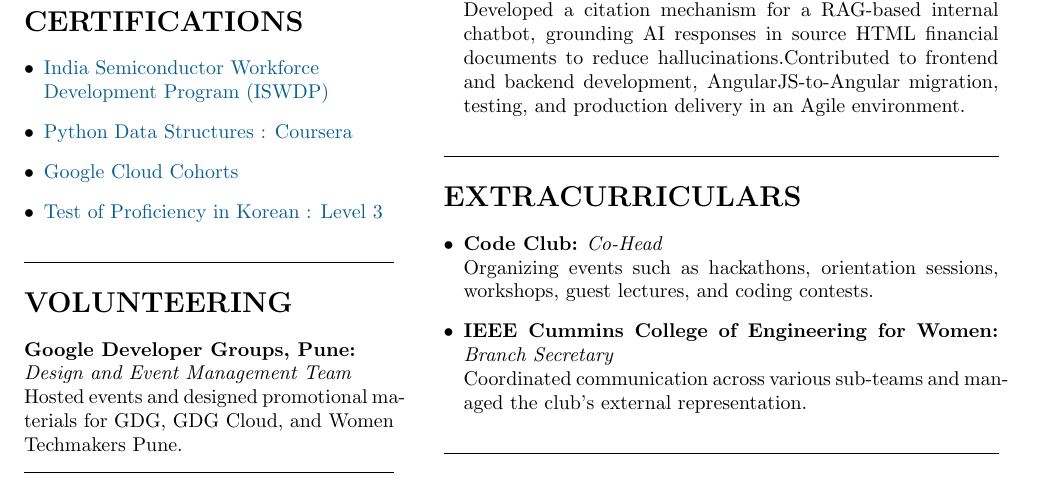
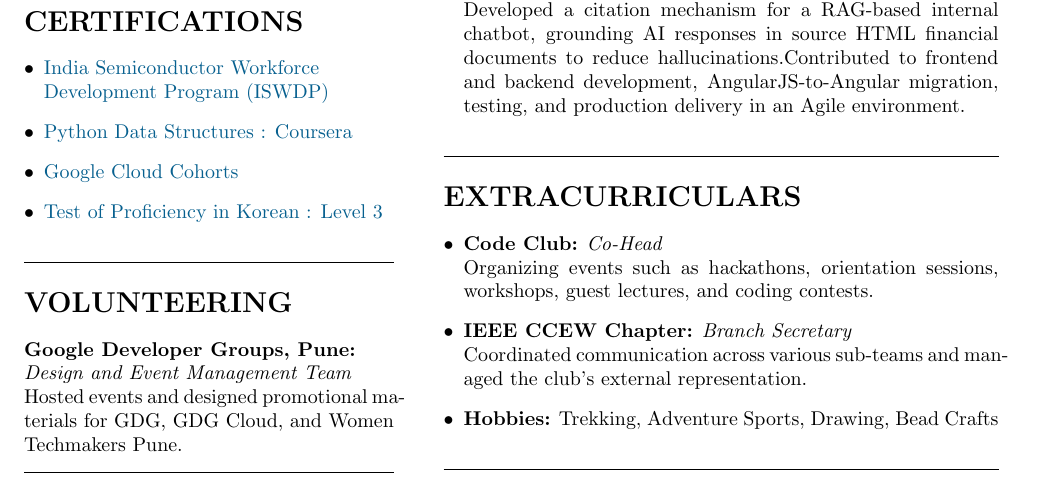
Before and after one commit to anu-shka-k/anu-shka-k, a LaTeX CV (LaTeX/resume_v1.tex): part of the page, cut so that both start at the same text. Compiled offline with pdfLaTeX.

Commit message:
Extracurriculars Corrected

```diff
--- a/LaTeX/resume_v1.tex
+++ b/LaTeX/resume_v1.tex
@@ -116,8 +116,9 @@
 		\begin{itemize}
 			\item \textbf{Code Club:} \textit{Co-Head}\\
 			Organizing events such as hackathons, orientation sessions, workshops, guest lectures, and coding contests.
-			\item \textbf{IEEE Cummins College of Engineering for Women:} \textit{Branch Secretary}\\
+			\item \textbf{IEEE CCEW Chapter:} \textit{Branch Secretary}\\
 			Coordinated communication across various sub-teams and managed the club's external representation.
+			\item \textbf{Hobbies:} Trekking, Adventure Sports, Drawing, Bead Crafts
 		\end{itemize}
 	\vspace{1em}
 	\hrule
```
Also changed, not shown: LaTeX/resume_v1.pdf.
